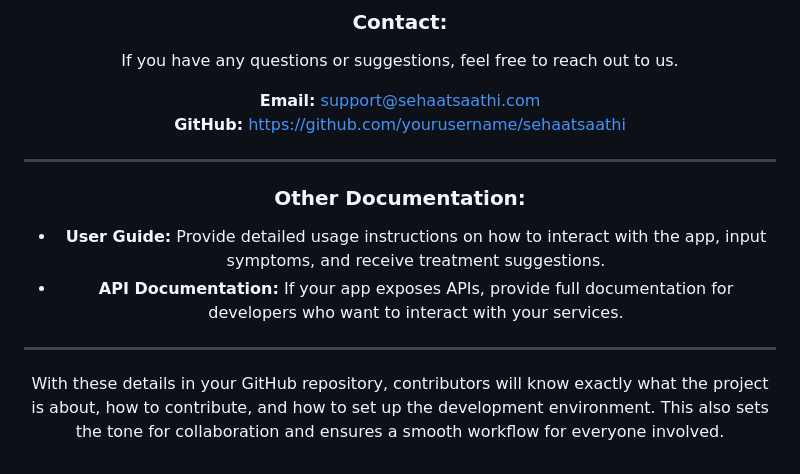
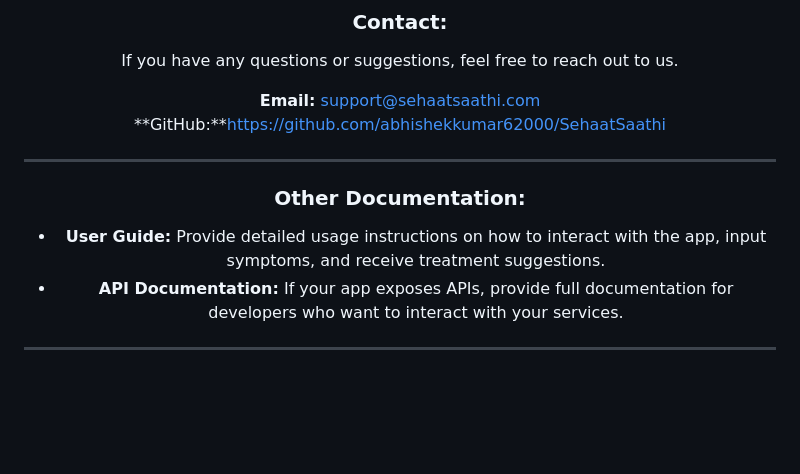
Before and after one commit to abhishekkumar62000/SehaatSaathi, a Markdown page: README.md, the part around one of its changes. Rendered like a GitHub page; blank space fills up the shorter version.

```diff
--- a/README.md
+++ b/README.md
@@ -218,7 +176,7 @@ Sehaatsaathi is licensed under the **MIT License**.
 If you have any questions or suggestions, feel free to reach out to us.
 
 **Email:** support@sehaatsaathi.com
-**GitHub:** https://github.com/yourusername/sehaatsaathi
+**GitHub:**https://github.com/abhishekkumar62000/SehaatSaathi
 
 ---
 
@@ -227,5 +185,3 @@ If you have any questions or suggestions, feel free to reach out to us.
 - **API Documentation:** If your app exposes APIs, provide full documentation for developers who want to interact with your services.
 
 ---
-
-With these details in your GitHub repository, contributors will know exactly what the project is about, how to contribute, and how to set up the development environment. This also sets the tone for collaboration and ensures a smooth workflow for everyone involved.
```
Also changed, not shown: other parts of README.md (+2 -44 lines).
